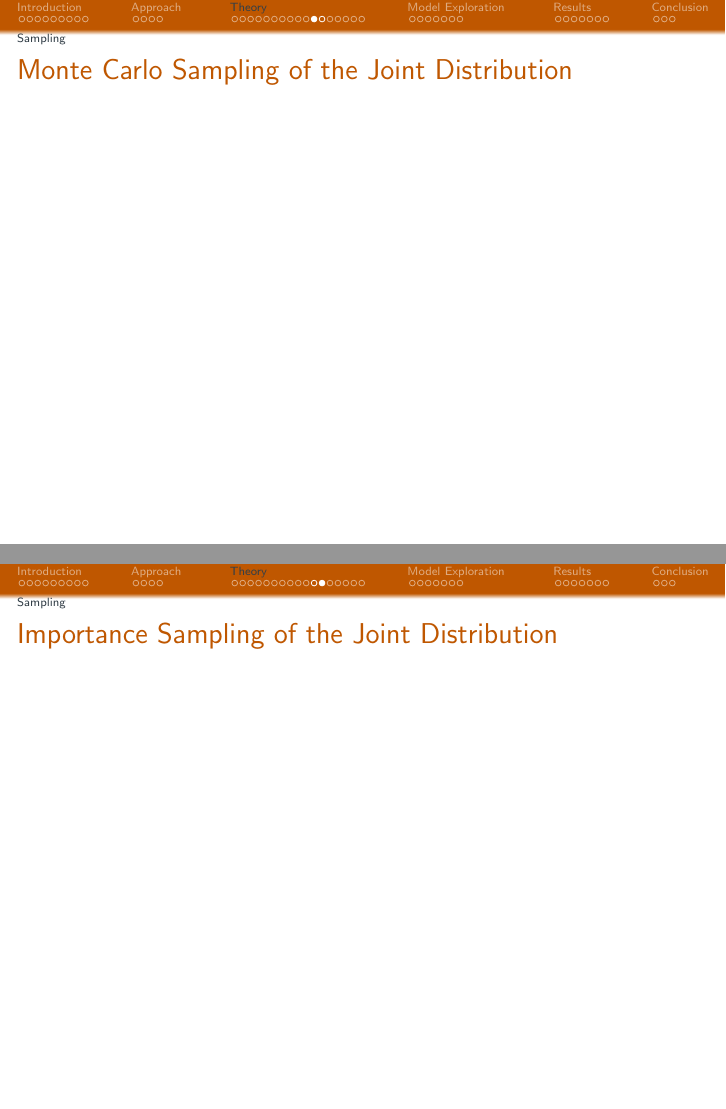
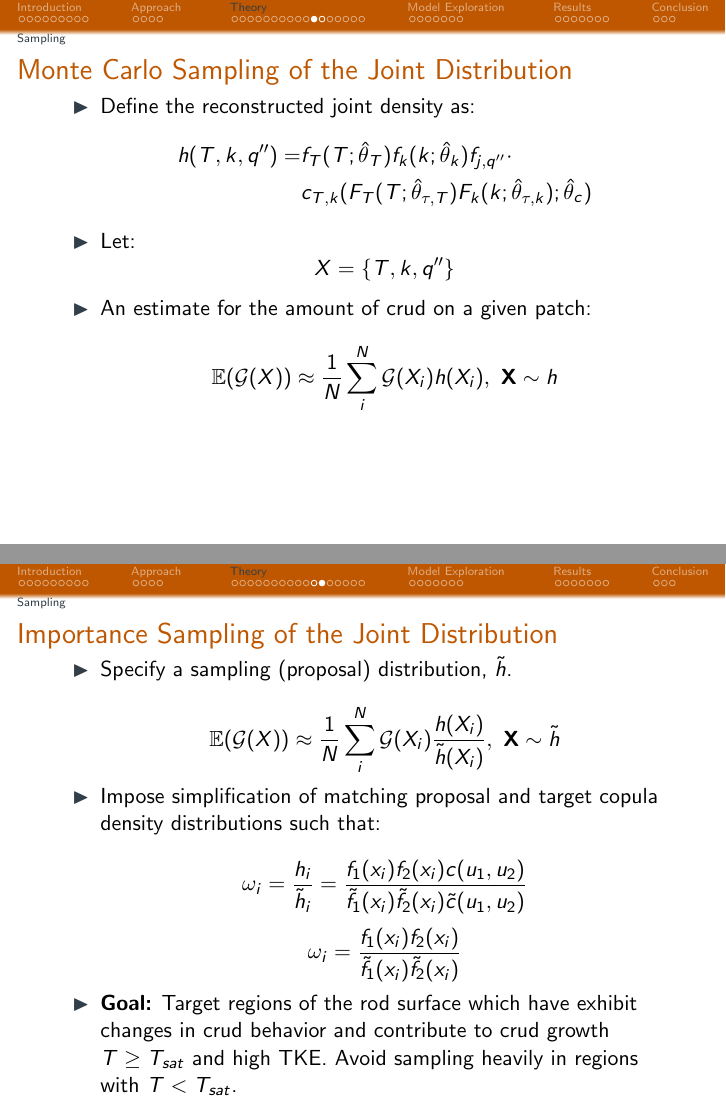
Before and after one commit to wgurecky/thesis, LaTeX slides (proposal/slides/seminar_slides/presentation.tex): pages 31 and 32 of 64, joined at a grey line. Compiled offline with pdfLaTeX.

```diff
--- a/proposal/slides/seminar_slides/presentation.tex
+++ b/proposal/slides/seminar_slides/presentation.tex
@@ -712,13 +756,51 @@
 \frametitle{Monte Carlo Sampling of the Joint Distribution}
 \vspace{-16pt}
 
+\begin{itemize}
+    \item Define the reconstructed joint density as:
+\begin{align}
+h(T, k, q'') = & f_T(T;\hat \theta_T) f_k(k;\hat \theta_k) f_{j,q''} \cdot \nonumber \\
+& c_{T,k}(F_T(T;\hat \theta_{\tau,T})F_k(k;\hat \theta_{\tau,k});\hat \theta_c) \nonumber
+\label{eq:joint_t_tke_q}
+\end{align}
+
+\item Let:
+\[ X=\{T, k, q''\} \]
+
+\item An estimate for the amount of crud on a given patch:
+\begin{equation}
+\E(\mathcal G(X)) \approx \frac{1}{N} \sum_i^N \mathcal G(X_i) h(X_i), \ \mathbf{X} \sim {h} \nonumber
+\label{eq:mc_expected_crud}
+\end{equation}
+\end{itemize}
 \end{frame}
 
 % =========================================================================== %
 \begin{frame}
 \frametitle{Importance Sampling of the Joint Distribution}
 \vspace{-16pt}
+\begin{itemize}
+    \item Specify a sampling (proposal) distribution, $\tilde h$.
 
+\begin{equation}
+\E(\mathcal G(X)) \approx \frac{1}{N} \sum_i^N \mathcal G(X_i) \frac{h(X_i)}{\tilde h(X_i)}, \ \mathbf{X} \sim \tilde{h} \nonumber
+\label{eq:mc_imp_expected_crud}
+\end{equation}
+
+    \item Impose simplification of matching proposal and target copula density distributions such that:
+
+    \begin{equation}
+    \omega_i = \frac{h_i}{\tilde h_i} = \frac{f_1(x_i) f_2(x_i)c(u_1, u_2)}{\tilde f_1(x_i) \tilde f_2(x_i) \tilde c(u_1, u_2)} \nonumber
+    \label{eq:imp_prob_ratio}
+    \end{equation}
+    \begin{equation}
+    \omega_i = \frac{f_1(x_i) f_2(x_i)}{\tilde f_1(x_i) \tilde f_2(x_i)}  \nonumber
+    \label{eq:imp_prob_ratio2}
+    \end{equation}
+
+
+    \item \textbf{Goal:}  Target regions of the rod surface which have exhibit changes in crud behavior and contribute to crud growth $T \ge T_{sat}$ and high TKE.  Avoid sampling heavily in regions with $T<T_{sat}$.
+\end{itemize}
 \end{frame}
 
 % =========================================================================== %
```
Also changed, not shown: proposal/slides/seminar_slides/presentation.tex (62 more changed lines).
